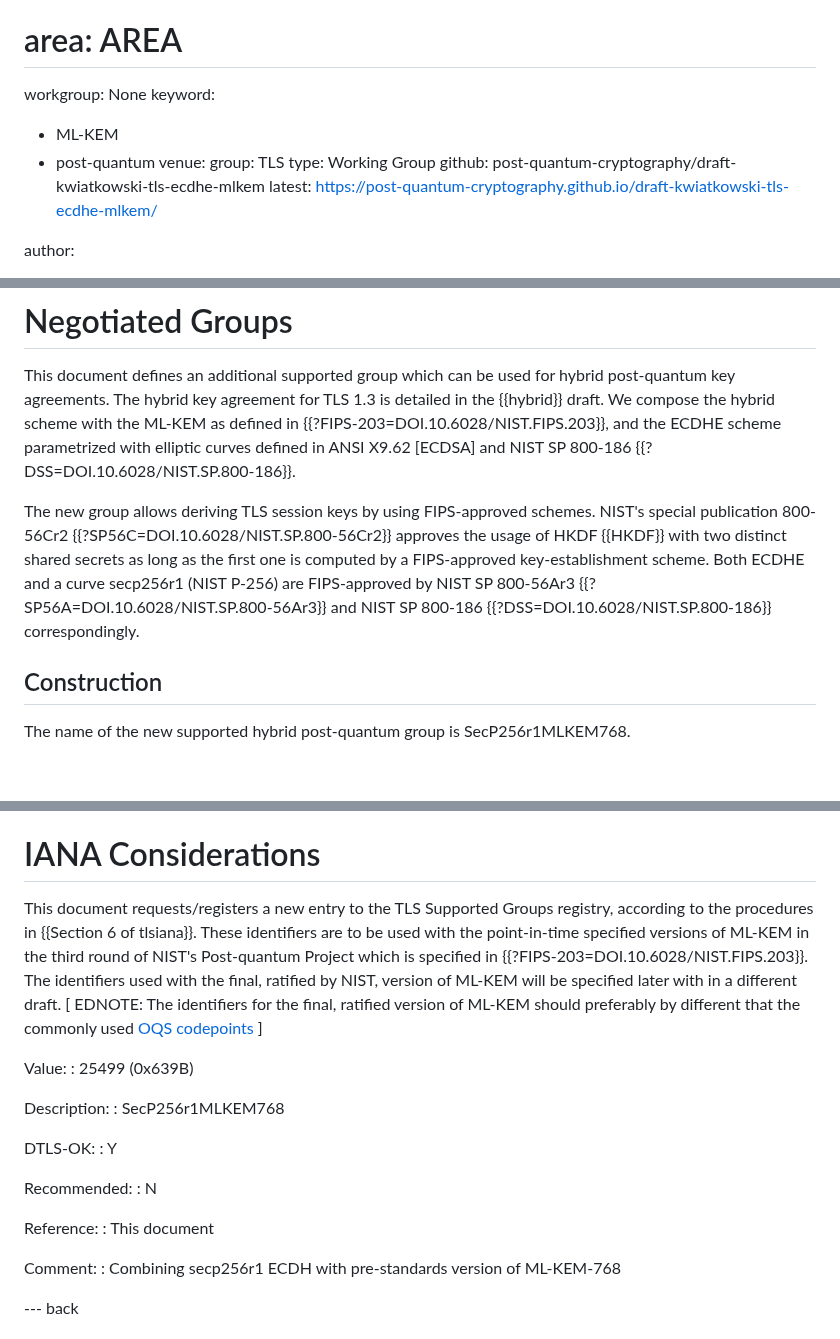
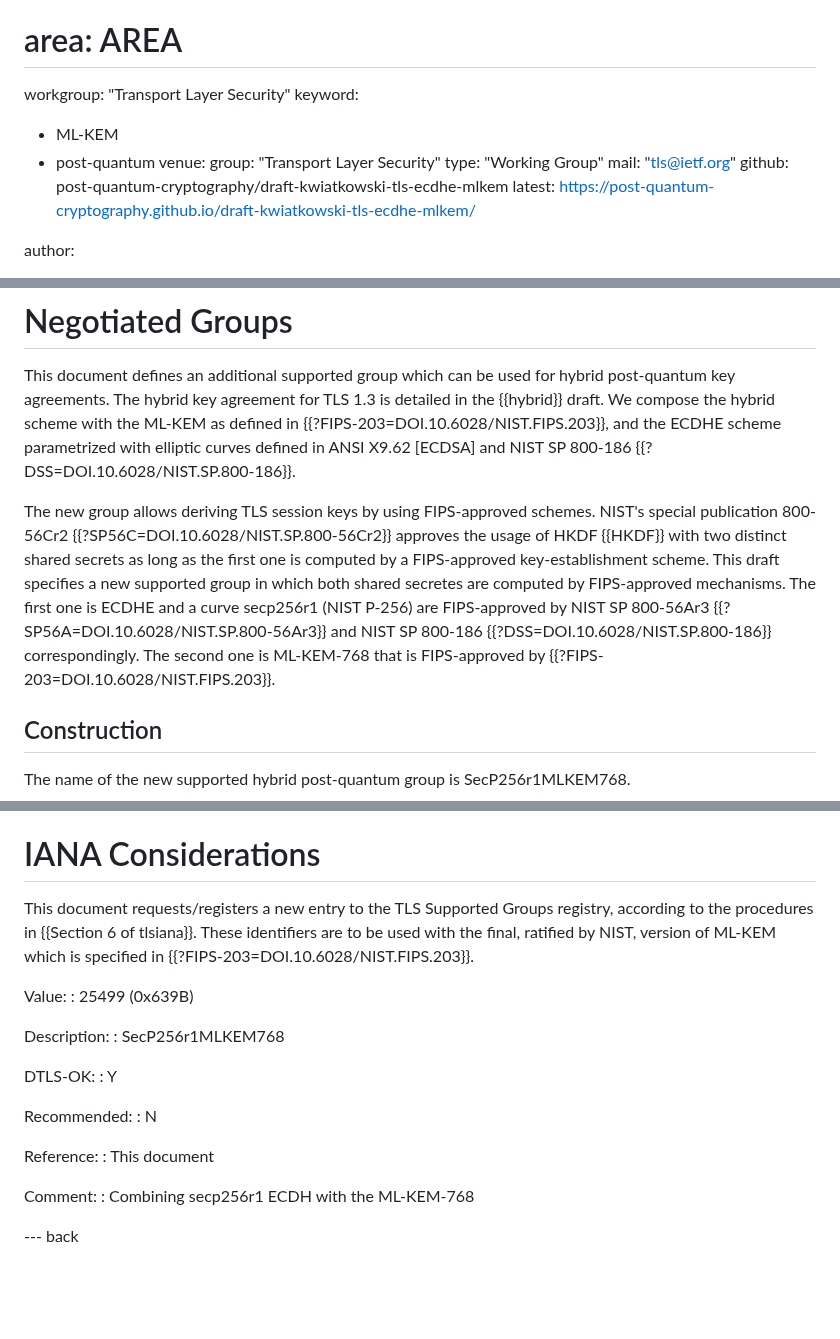
Before and after one commit to post-quantum-cryptography/draft-kwiatkowski-tls-ecdhe-mlkem, a Markdown page: draft-kwiatkowski-tls-ecdhe-mlkem.md, 3 parts joined by grey strips. GitHub-like rendering; blank space fills up the shorter version.

Commit message:
Remove all mentions of temporary codepoint

```diff
--- a/draft-kwiatkowski-tls-ecdhe-mlkem.md
+++ b/draft-kwiatkowski-tls-ecdhe-mlkem.md
@@ -12,13 +12,14 @@ consensus: true
 v: 3
 ipr: trust200902
 # area: AREA
-workgroup: None
+workgroup: "Transport Layer Security"
 keyword:
  - ML-KEM
  - post-quantum
 venue:
-  group: TLS
-  type: Working Group
+  group: "Transport Layer Security"
+  type: "Working Group"
+  mail: "tls@ietf.org"
   github: post-quantum-cryptography/draft-kwiatkowski-tls-ecdhe-mlkem
   latest: https://post-quantum-cryptography.github.io/draft-kwiatkowski-tls-ecdhe-mlkem/
 
@@ -74,9 +75,12 @@ elliptic curves defined in ANSI X9.62 [ECDSA] and NIST SP 800-186
 The new group allows deriving TLS session keys by using FIPS-approved schemes.
 NIST's special publication 800-56Cr2 {{?SP56C=DOI.10.6028/NIST.SP.800-56Cr2}}
 approves the usage of HKDF {{HKDF}} with two distinct shared secrets as long as the first
-one is computed by a FIPS-approved key-establishment scheme. Both ECDHE and a curve
-secp256r1 (NIST P-256) are FIPS-approved by NIST SP 800-56Ar3 {{?SP56A=DOI.10.6028/NIST.SP.800-56Ar3}}
-and NIST SP 800-186 {{?DSS=DOI.10.6028/NIST.SP.800-186}} correspondingly.
+one is computed by a FIPS-approved key-establishment scheme. This draft specifies
+a new supported group in which both shared secretes are computed by FIPS-approved mechanisms.
+The first one is ECDHE and a curve secp256r1 (NIST P-256) are FIPS-approved by NIST
+SP 800-56Ar3 {{?SP56A=DOI.10.6028/NIST.SP.800-56Ar3}} and NIST SP 800-186
+{{?DSS=DOI.10.6028/NIST.SP.800-186}} correspondingly. The second one is ML-KEM-768 that
+is FIPS-approved by {{?FIPS-203=DOI.10.6028/NIST.FIPS.203}}.
 
 ## Construction
 
@@ -113,15 +117,8 @@ Implementers are encouraged to use implementations resistant to side-channel att
 # IANA Considerations
 
 This document requests/registers a new entry to the TLS Supported Groups
- registry, according to the procedures in
- {{Section 6 of tlsiana}}. These identifiers are to be used with
- the point-in-time specified versions of ML-KEM in the third round
- of NIST's Post-quantum Project which is specified in {{?FIPS-203=DOI.10.6028/NIST.FIPS.203}}.
- The identifiers used with the final, ratified by NIST, version
- of ML-KEM will be specified later with in a different draft.
- \[ EDNOTE: The identifiers for the final, ratified version of
- ML-KEM should preferably by different that the commonly used
- [OQS codepoints](https://github.com/open-quantum-safe/openssl/blob/OQS-OpenSSL_1_1_1-stable/oqs-template/oqs-kem-info.md) \]
+ registry, according to the procedures in {{Section 6 of tlsiana}}. These identifiers are to be used with
+ the final, ratified by NIST, version of ML-KEM which is specified in {{?FIPS-203=DOI.10.6028/NIST.FIPS.203}}.
 
  Value:
  : 25499 (0x639B)
@@ -139,7 +136,7 @@ This document requests/registers a new entry to the TLS Supported Groups
  : This document
 
  Comment:
- : Combining secp256r1 ECDH with pre-standards version of ML-KEM-768
+ : Combining secp256r1 ECDH with the ML-KEM-768
 
 --- back
 
```
Also changed, not shown: other parts of draft-kwiatkowski-tls-ecdhe-mlkem.md (+2 -2 lines).
